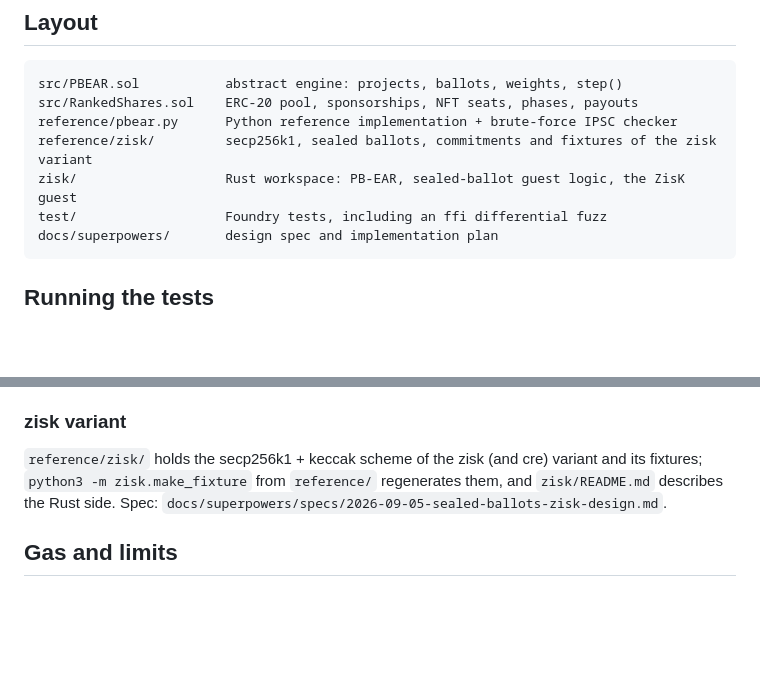
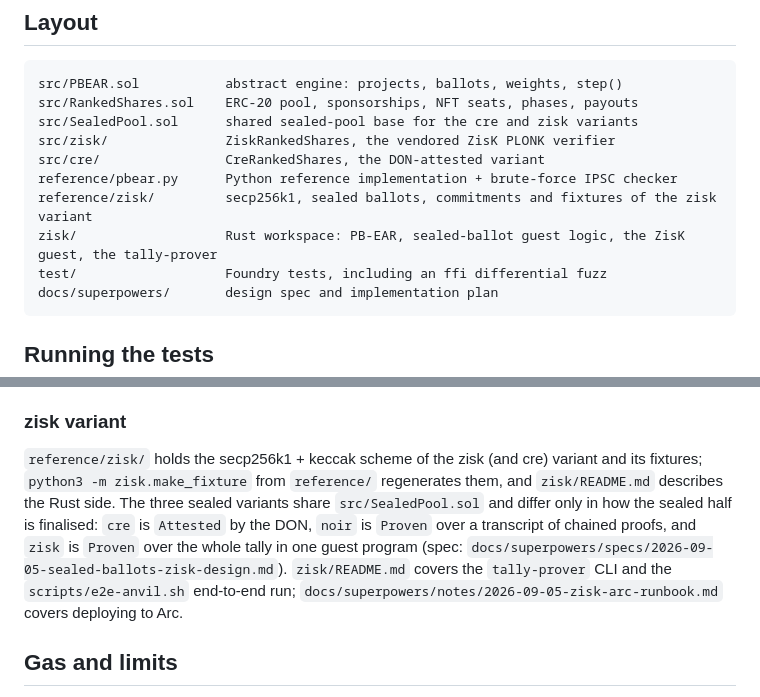
Before and after one commit to sembrestels/ranked-shares, a Markdown page: README.md, 2 parts joined by grey strips. GitHub-like rendering; blank space fills up the shorter version.

````diff
--- a/README.md
+++ b/README.md
@@ -77,9 +77,12 @@ calls.
 ```
 src/PBEAR.sol           abstract engine: projects, ballots, weights, step()
 src/RankedShares.sol    ERC-20 pool, sponsorships, NFT seats, phases, payouts
+src/SealedPool.sol      shared sealed-pool base for the cre and zisk variants
+src/zisk/               ZiskRankedShares, the vendored ZisK PLONK verifier
+src/cre/                CreRankedShares, the DON-attested variant
 reference/pbear.py      Python reference implementation + brute-force IPSC checker
 reference/zisk/         secp256k1, sealed ballots, commitments and fixtures of the zisk variant
-zisk/                   Rust workspace: PB-EAR, sealed-ballot guest logic, the ZisK guest
+zisk/                   Rust workspace: PB-EAR, sealed-ballot guest logic, the ZisK guest, the tally-prover
 test/                   Foundry tests, including an ffi differential fuzz
 docs/superpowers/       design spec and implementation plan
 ```
@@ -452,8 +455,13 @@ Foundry differential fuzz calls and prints an ABI-encoded `uint256[]` instead.
 
 `reference/zisk/` holds the secp256k1 + keccak scheme of the zisk (and cre) variant and
 its fixtures; `python3 -m zisk.make_fixture` from `reference/` regenerates them, and
-`zisk/README.md` describes the Rust side. Spec:
-`docs/superpowers/specs/2026-09-05-sealed-ballots-zisk-design.md`.
+`zisk/README.md` describes the Rust side. The three sealed variants share
+`src/SealedPool.sol` and differ only in how the sealed half is finalised: `cre` is
+`Attested` by the DON, `noir` is `Proven` over a transcript of chained proofs, and `zisk`
+is `Proven` over the whole tally in one guest program (spec:
+`docs/superpowers/specs/2026-09-05-sealed-ballots-zisk-design.md`). `zisk/README.md`
+covers the `tally-prover` CLI and the `scripts/e2e-anvil.sh` end-to-end run;
+`docs/superpowers/notes/2026-09-05-zisk-arc-runbook.md` covers deploying to Arc.
 
 ## Gas and limits
 
````
Also changed, not shown: zisk/README.md (+45 -1 lines).
